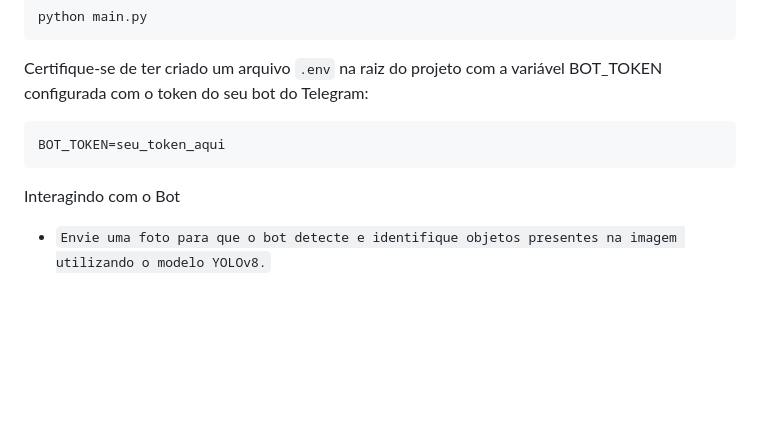
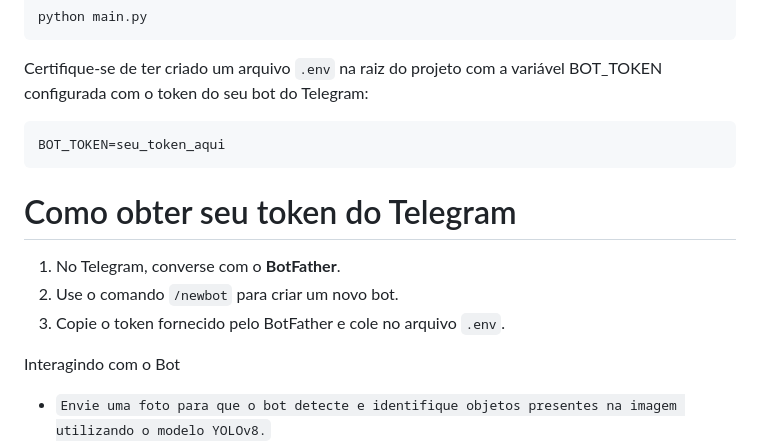
Before and after one commit to fgcar/git, a Markdown page: README.md, the part around the change. Drawn GitHub-style; blank space fills up the shorter version.

````diff
--- a/README.md
+++ b/README.md
@@ -123,6 +123,12 @@ Certifique-se de ter criado um arquivo `.env` na raiz do projeto com a variável
 ```bash
 BOT_TOKEN=seu_token_aqui
 ```
+# Como obter seu token do Telegram
+
+1. No Telegram, converse com o **BotFather**.
+2. Use o comando `/newbot` para criar um novo bot.
+3. Copie o token fornecido pelo BotFather e cole no arquivo `.env`.
+
 Interagindo com o Bot
 
   - `Envie uma foto para que o bot detecte e identifique objetos presentes na imagem utilizando o modelo YOLOv8.`
````
